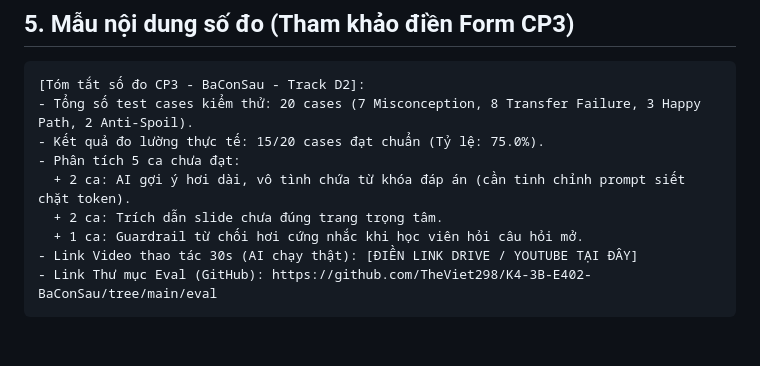
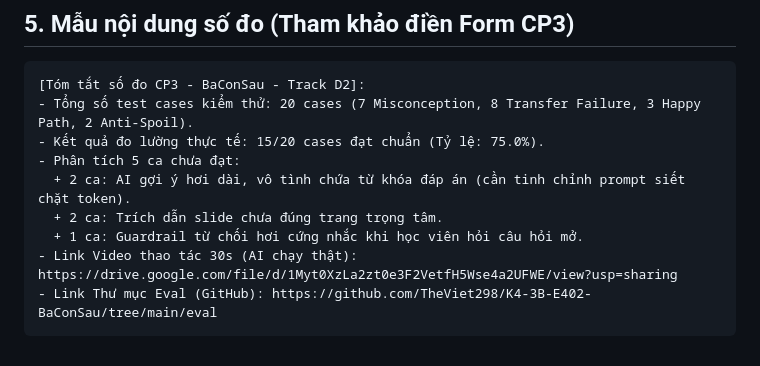
Before and after one commit to TheViet298/K4-3B-E402-BaConSau, a Markdown page: CP3.md, the part around the change. Drawn GitHub-style.

Commit message:
feat: Upload Video Demo

````diff
--- a/CP3.md
+++ b/CP3.md
@@ -110,6 +110,6 @@ K4-3B-E402-BaConSau/
   + 2 ca: AI gợi ý hơi dài, vô tình chứa từ khóa đáp án (cần tinh chỉnh prompt siết chặt token).
   + 2 ca: Trích dẫn slide chưa đúng trang trọng tâm.
   + 1 ca: Guardrail từ chối hơi cứng nhắc khi học viên hỏi câu hỏi mở.
-- Link Video thao tác 30s (AI chạy thật): [ĐIỀN LINK DRIVE / YOUTUBE TẠI ĐÂY]
+- Link Video thao tác 30s (AI chạy thật): https://drive.google.com/file/d/1Myt0XzLa2zt0e3F2VetfH5Wse4a2UFWE/view?usp=sharing
 - Link Thư mục Eval (GitHub): https://github.com/TheViet298/K4-3B-E402-BaConSau/tree/main/eval
 ```
````
